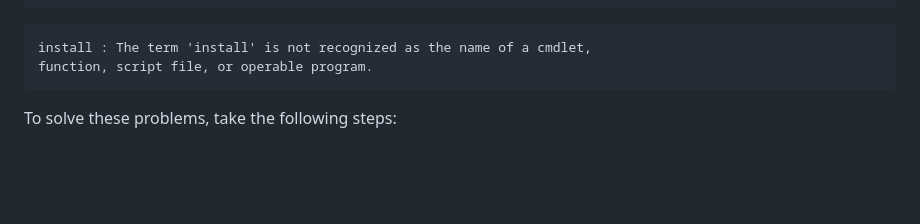
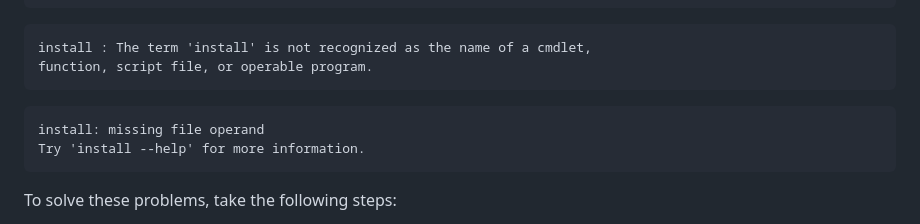
Before and after one commit to mauritssilvis/darts, a Markdown page: java/README.md, the part around the change. Drawn GitHub-style; blank space fills up the shorter version.

Commit message:
Document another issue with the install command

````diff
--- a/java/README.md
+++ b/java/README.md
@@ -95,6 +95,11 @@ install : The term 'install' is not recognized as the name of a cmdlet,
 function, script file, or operable program.
 ```
 
+```text
+install: missing file operand
+Try 'install --help' for more information.
+```
+
 To solve these problems, take the following steps:
 
 - Ensure you navigated to the `darts/java` folder.
````
